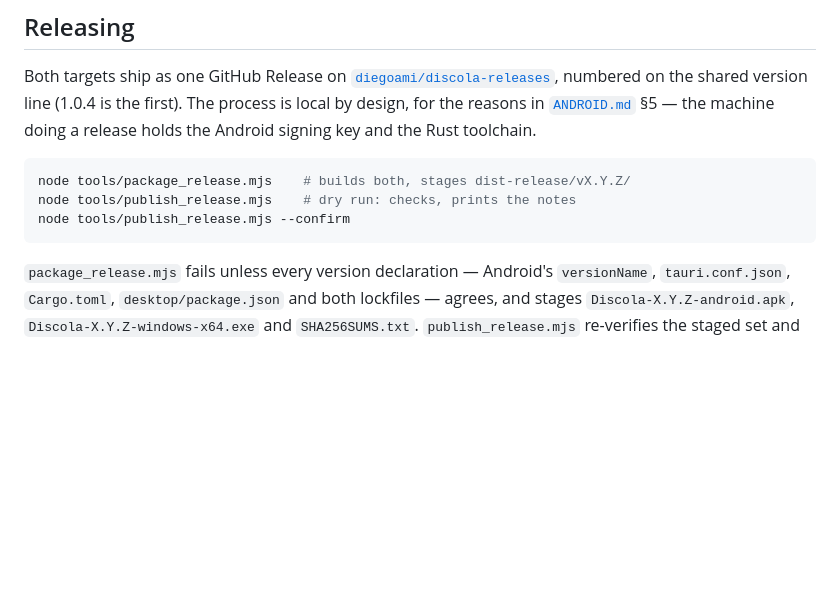
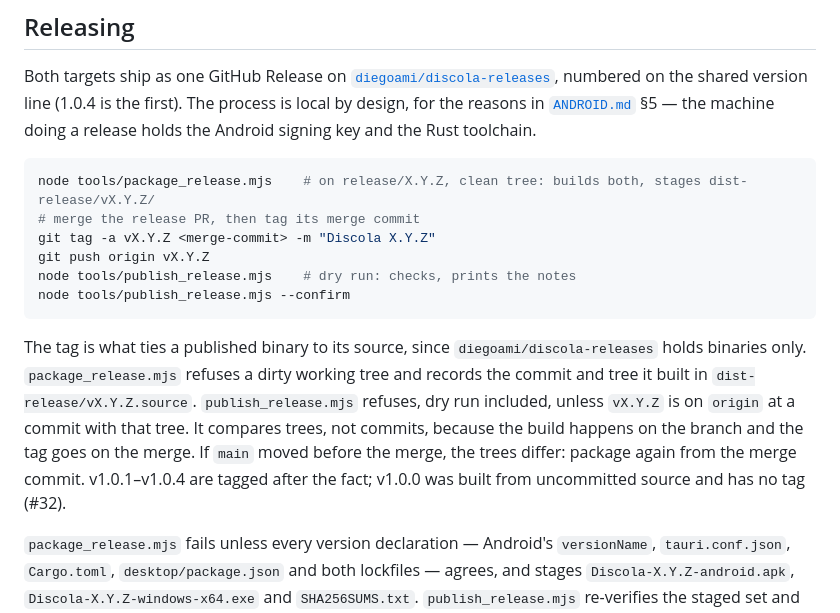
Before and after one commit to diegoami/discola-web, a Markdown page: DESKTOP.md, the part around the change. GitHub-like rendering; blank space fills up the shorter version.

````diff
--- a/DESKTOP.md
+++ b/DESKTOP.md
@@ -122,10 +122,23 @@ by design, for the reasons in [`ANDROID.md`](ANDROID.md) §5 — the machine doi
 a release holds the Android signing key and the Rust toolchain.
 
 ```sh
-node tools/package_release.mjs    # builds both, stages dist-release/vX.Y.Z/
+node tools/package_release.mjs    # on release/X.Y.Z, clean tree: builds both, stages dist-release/vX.Y.Z/
+# merge the release PR, then tag its merge commit
+git tag -a vX.Y.Z <merge-commit> -m "Discola X.Y.Z"
+git push origin vX.Y.Z
 node tools/publish_release.mjs    # dry run: checks, prints the notes
 node tools/publish_release.mjs --confirm
 ```
+
+The tag is what ties a published binary to its source, since
+`diegoami/discola-releases` holds binaries only. `package_release.mjs` refuses a
+dirty working tree and records the commit and tree it built in
+`dist-release/vX.Y.Z.source`. `publish_release.mjs` refuses, dry run included,
+unless `vX.Y.Z` is on `origin` at a commit with that tree. It compares trees, not
+commits, because the build happens on the branch and the tag goes on the merge.
+If `main` moved before the merge, the trees differ: package again from the merge
+commit. v1.0.1–v1.0.4 are tagged after the fact; v1.0.0 was built from
+uncommitted source and has no tag (#32).
 
 `package_release.mjs` fails unless every version declaration — Android's
 `versionName`, `tauri.conf.json`, `Cargo.toml`, `desktop/package.json` and both
````
Also changed, not shown: ANDROID.md (+10 -4 lines).
